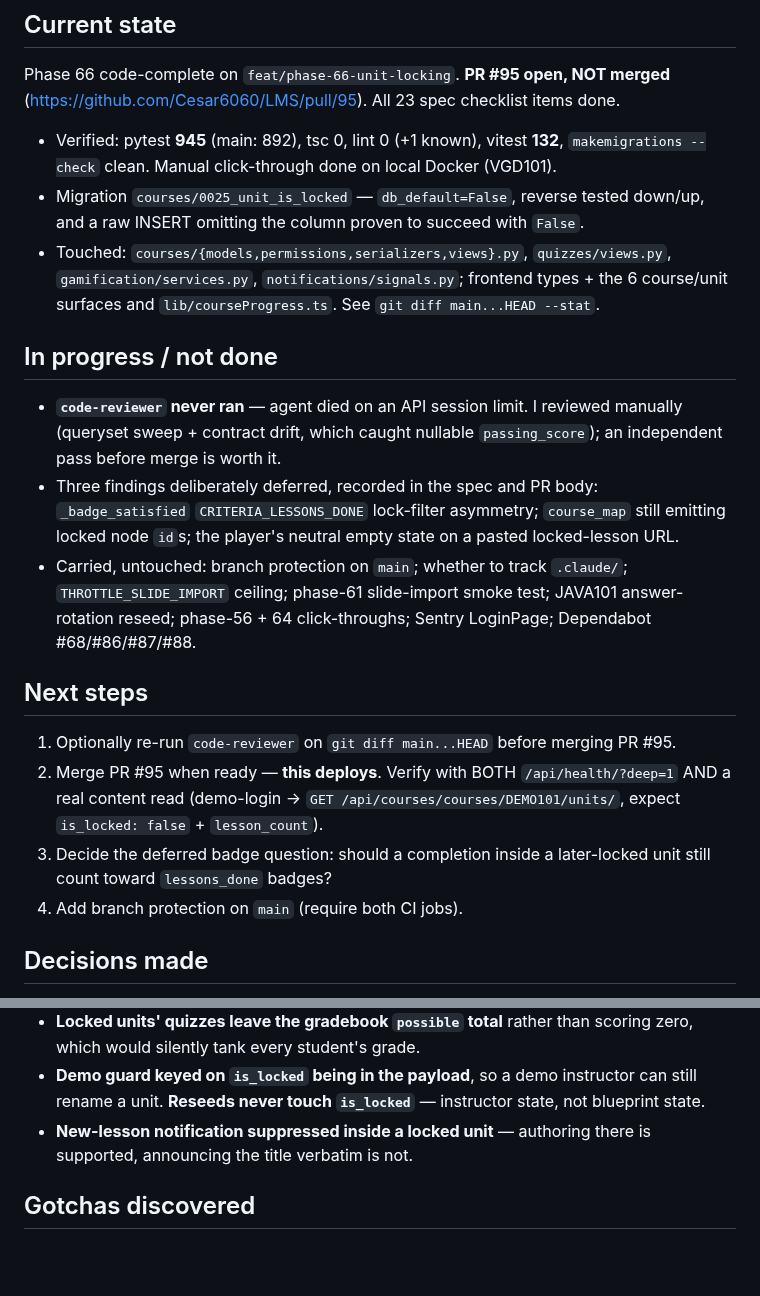
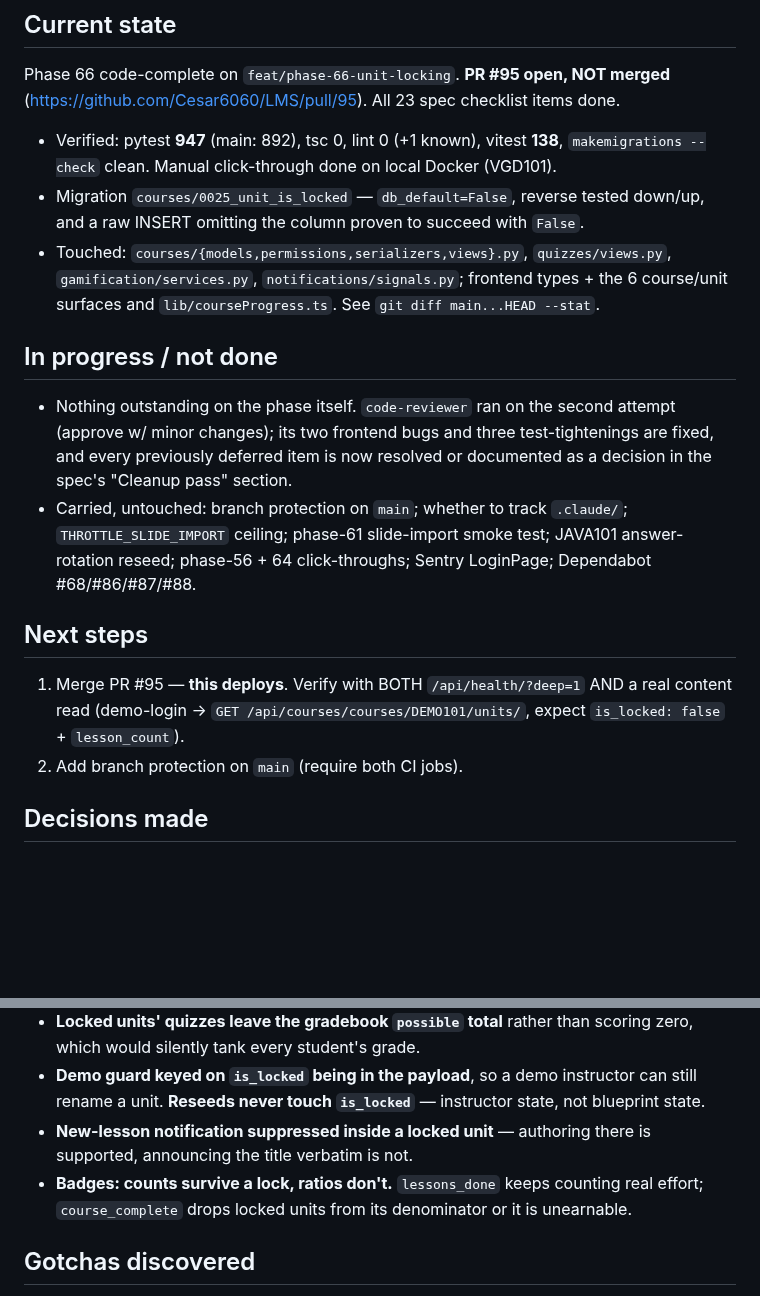
Before and after one commit to Cesar6060/LMS, a Markdown page: docs/handoffs/2026-08-02-phase-66-unit-locking.md, 2 parts joined by grey strips. GitHub-like rendering; blank space fills up the shorter version.

Commit message:
docs: update phase 66 handoff after the cleanup pass

```diff
--- a/docs/handoffs/2026-08-02-phase-66-unit-locking.md
+++ b/docs/handoffs/2026-08-02-phase-66-unit-locking.md
@@ -3,7 +3,7 @@
 ## Current state
 Phase 66 code-complete on `feat/phase-66-unit-locking`. **PR #95 open, NOT merged**
 (https://github.com/Cesar6060/LMS/pull/95). All 23 spec checklist items done.
-- Verified: pytest **945** (main: 892), tsc 0, lint 0 (+1 known), vitest **132**,
+- Verified: pytest **947** (main: 892), tsc 0, lint 0 (+1 known), vitest **138**,
   `makemigrations --check` clean. Manual click-through done on local Docker (VGD101).
 - Migration `courses/0025_unit_is_locked` — `db_default=False`, reverse tested down/up,
   and a raw INSERT omitting the column proven to succeed with `False`.
@@ -12,24 +12,19 @@ Phase 66 code-complete on `feat/phase-66-unit-locking`. **PR #95 open, NOT merge
   course/unit surfaces and `lib/courseProgress.ts`. See `git diff main...HEAD --stat`.
 
 ## In progress / not done
-- **`code-reviewer` never ran** — agent died on an API session limit. I reviewed manually
-  (queryset sweep + contract drift, which caught nullable `passing_score`); an independent
-  pass before merge is worth it.
-- Three findings deliberately deferred, recorded in the spec and PR body: `_badge_satisfied`
-  `CRITERIA_LESSONS_DONE` lock-filter asymmetry; `course_map` still emitting locked node
-  `id`s; the player's neutral empty state on a pasted locked-lesson URL.
+- Nothing outstanding on the phase itself. `code-reviewer` ran on the second attempt
+  (approve w/ minor changes); its two frontend bugs and three test-tightenings are fixed,
+  and every previously deferred item is now resolved or documented as a decision in the
+  spec's "Cleanup pass" section.
 - Carried, untouched: branch protection on `main`; whether to track `.claude/`;
   `THROTTLE_SLIDE_IMPORT` ceiling; phase-61 slide-import smoke test; JAVA101 answer-rotation
   reseed; phase-56 + 64 click-throughs; Sentry LoginPage; Dependabot #68/#86/#87/#88.
 
 ## Next steps
-1. Optionally re-run `code-reviewer` on `git diff main...HEAD` before merging PR #95.
-2. Merge PR #95 when ready — **this deploys**. Verify with BOTH `/api/health/?deep=1` AND a
-   real content read (demo-login → `GET /api/courses/courses/DEMO101/units/`, expect
+1. Merge PR #95 — **this deploys**. Verify with BOTH `/api/health/?deep=1` AND a real
+   content read (demo-login → `GET /api/courses/courses/DEMO101/units/`, expect
    `is_locked: false` + `lesson_count`).
-3. Decide the deferred badge question: should a completion inside a later-locked unit still
-   count toward `lessons_done` badges?
-4. Add branch protection on `main` (require both CI jobs).
+2. Add branch protection on `main` (require both CI jobs).
 
 ## Decisions made
 - **Denominators exclude locked units unconditionally**, not per-viewer — they measure what
@@ -43,6 +38,8 @@ Phase 66 code-complete on `feat/phase-66-unit-locking`. **PR #95 open, NOT merge
   rename a unit. **Reseeds never touch `is_locked`** — instructor state, not blueprint state.
 - **New-lesson notification suppressed inside a locked unit** — authoring there is
   supported, announcing the title verbatim is not.
+- **Badges: counts survive a lock, ratios don't.** `lessons_done` keeps counting real
+  effort; `course_complete` drops locked units from its denominator or it is unearnable.
 
 ## Gotchas discovered
 - **The per-object gate is never the leak.** Both adversarial passes found the same shape:
```
